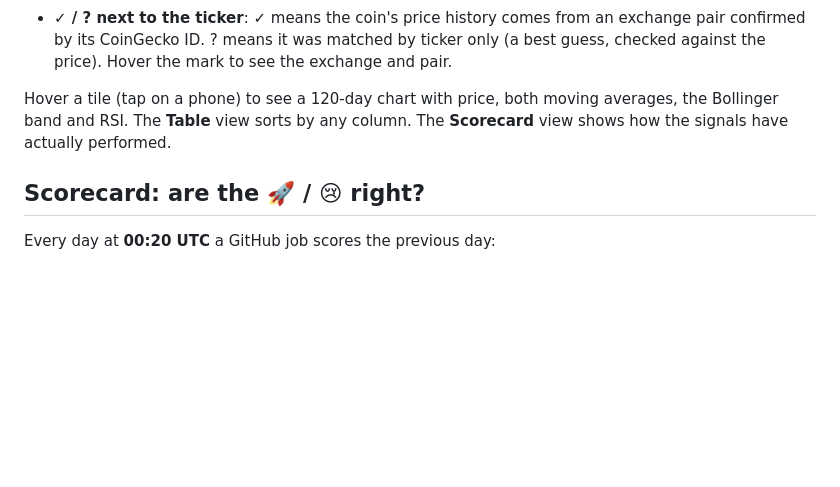
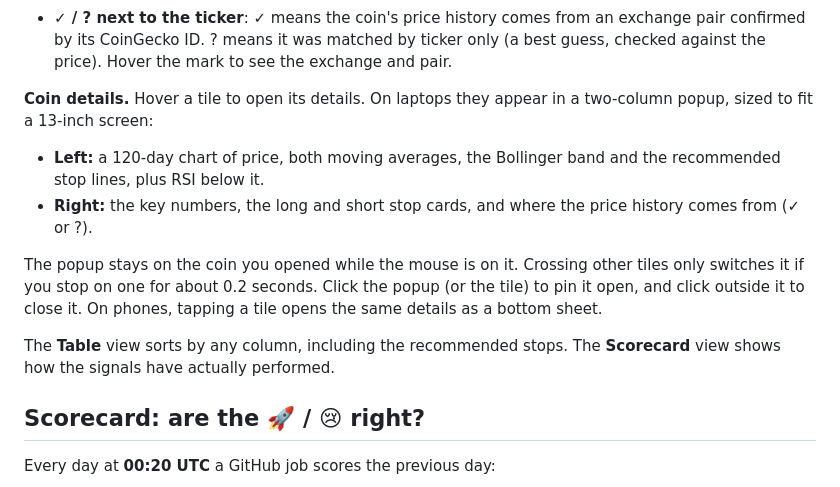
Before and after one commit to jamalxcode/heat, a Markdown page: README.md, the part around the change. Rendered like a GitHub page; blank space fills up the shorter version.

Commit message:
README: describe the two-column coin popup, hover and pin behaviour
Co-Authored-By: Claude Opus 5.5 <noreply@anthropic.com>

```diff
--- a/README.md
+++ b/README.md
@@ -26,7 +26,13 @@ A crypto heatmap of the top 50 coins by market cap. Every tile combines the pric
 
 - **✓ / ? next to the ticker**: ✓ means the coin's price history comes from an exchange pair confirmed by its CoinGecko ID. ? means it was matched by ticker only (a best guess, checked against the price). Hover the mark to see the exchange and pair.
 
-Hover a tile (tap on a phone) to see a 120-day chart with price, both moving averages, the Bollinger band and RSI. The **Table** view sorts by any column. The **Scorecard** view shows how the signals have actually performed.
+**Coin details.** Hover a tile to open its details. On laptops they appear in a two-column popup, sized to fit a 13-inch screen:
+- **Left:** a 120-day chart of price, both moving averages, the Bollinger band and the recommended stop lines, plus RSI below it.
+- **Right:** the key numbers, the long and short stop cards, and where the price history comes from (✓ or ?).
+
+The popup stays on the coin you opened while the mouse is on it. Crossing other tiles only switches it if you stop on one for about 0.2 seconds. Click the popup (or the tile) to pin it open, and click outside it to close it. On phones, tapping a tile opens the same details as a bottom sheet.
+
+The **Table** view sorts by any column, including the recommended stops. The **Scorecard** view shows how the signals have actually performed.
 
 ## Scorecard: are the 🚀 / 😢 right?
 
```
